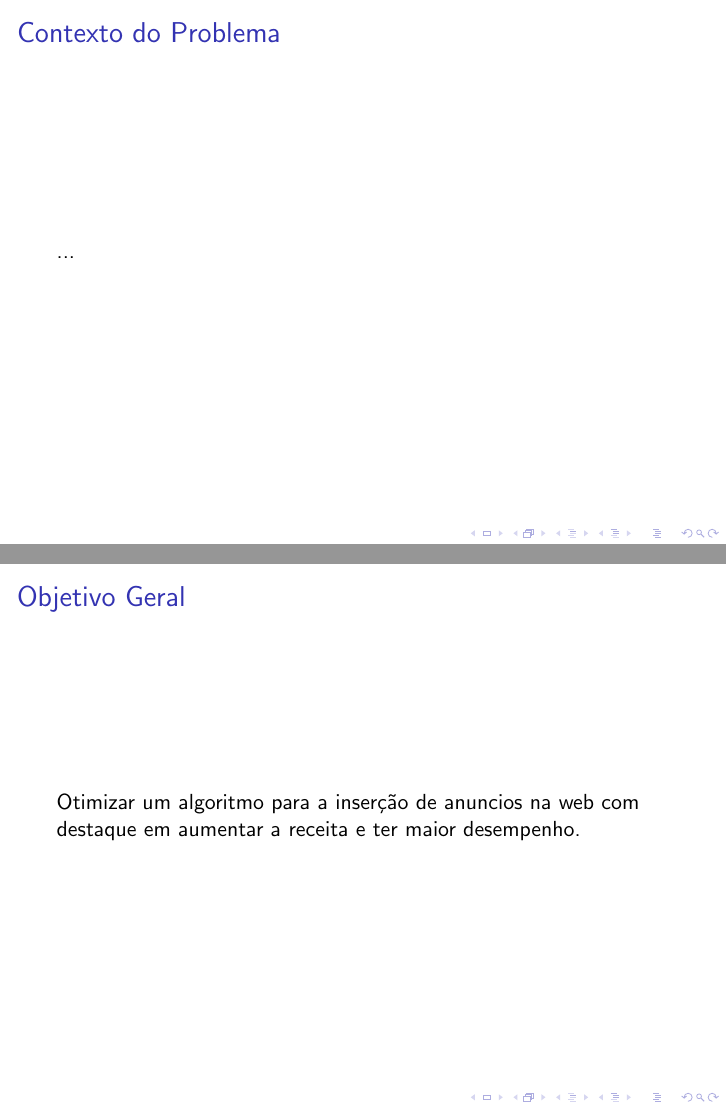
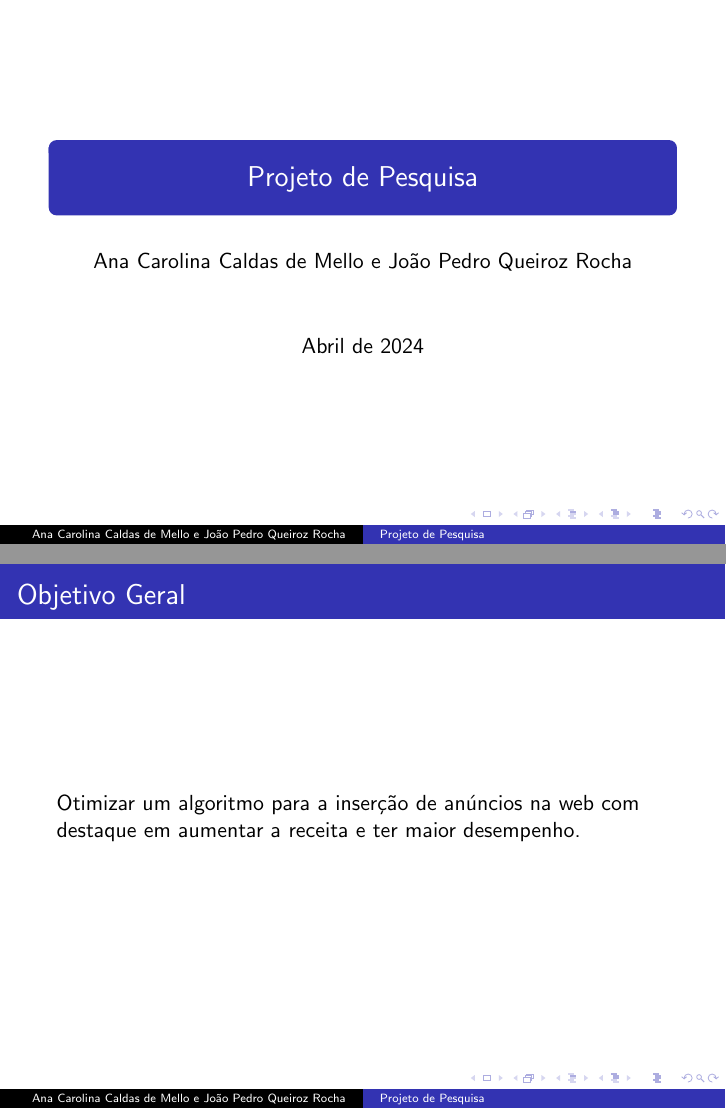
Before and after one commit to AnaCarolinaMello/projeto-de-pesquisa-anuncios, LaTeX slides (projeto.tex): pages 1 and 3 of 5 before the commit and pages 1 and 4 of 6 after it, joined at a grey line. Compiled offline with pdfLaTeX.

Commit message:
fix: minor changes

```diff
--- a/projeto.tex
+++ b/projeto.tex
@@ -4,5 +11,14 @@
+\usepackage{graphicx}
+\usepackage{hyperref}
+\usepackage{physics}
+
+\title{Projeto de Pesquisa}
+\author{Ana Carolina Caldas de Mello e João Pedro Queiroz Rocha}
+\date{Abril de 2024}
 
 \begin{document}
+
+\maketitle
 
 \begin{frame}
     \frametitle{Contexto do Problema}
@@ -16,7 +32,7 @@
 
 \begin{frame}
     \frametitle{Objetivo Geral}
-    Otimizar um algoritmo para a inserção de anuncios na web com destaque em aumentar a receita e ter maior desempenho.
+    Otimizar um algoritmo para a inserção de anúncios na web com destaque em aumentar a receita e ter maior desempenho.
 \end{frame}
 
 \begin{frame}
```
Also changed, not shown: projeto.tex (9 more changed lines).
